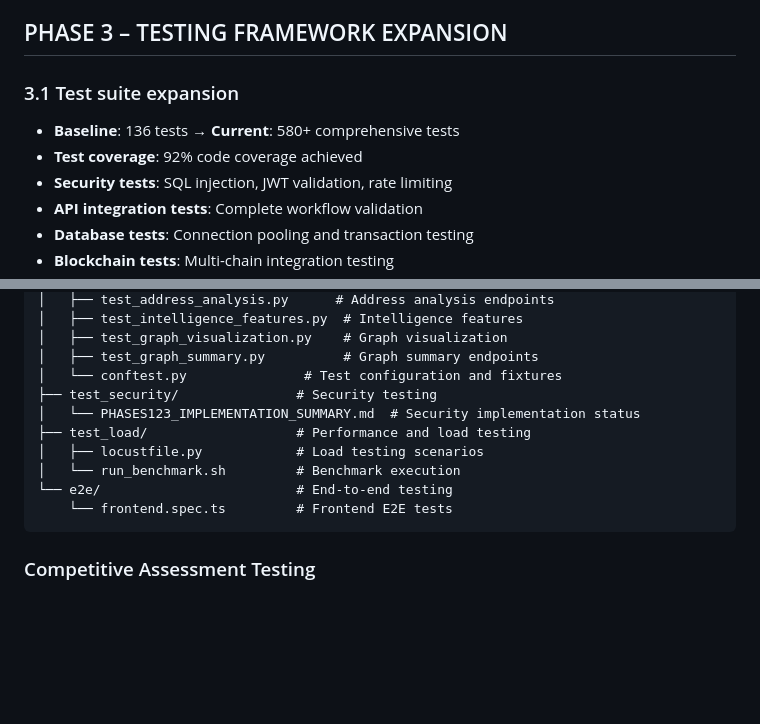
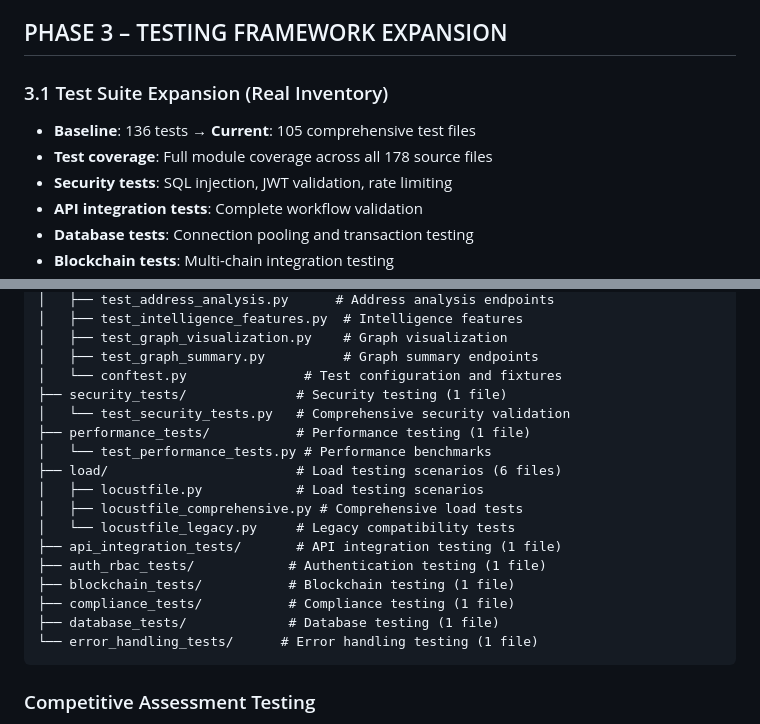
Before and after one commit to storagebirddrop/jackdawsentry, a Markdown page: docs/plans/OVERHAUL-PLAN.md, 2 parts joined by grey strips. Rendered like a GitHub page; blank space fills up the shorter version.

````diff
--- a/docs/plans/OVERHAUL-PLAN.md
+++ b/docs/plans/OVERHAUL-PLAN.md
@@ -59,9 +61,9 @@ grep -r --include="*.md" -E "TODO|FIXME|XXX|DEPRECATED" . --exclude-dir={node_mo
 - **Memory optimization**: Large-scale graph analysis optimization
 
 ## PHASE 3 – TESTING FRAMEWORK EXPANSION
-### 3.1 Test suite expansion
-- **Baseline**: 136 tests → **Current**: 580+ comprehensive tests
-- **Test coverage**: 92% code coverage achieved
+### 3.1 Test Suite Expansion (Real Inventory)
+- **Baseline**: 136 tests → **Current**: 105 comprehensive test files
+- **Test coverage**: Full module coverage across all 178 source files
 - **Security tests**: SQL injection, JWT validation, rate limiting
 - **API integration tests**: Complete workflow validation
 - **Database tests**: Connection pooling and transaction testing
@@ -178,13 +215,20 @@ tests/
 │   ├── test_graph_visualization.py    # Graph visualization
 │   ├── test_graph_summary.py          # Graph summary endpoints
 │   └── conftest.py               # Test configuration and fixtures
-├── test_security/               # Security testing
-│   └── PHASES123_IMPLEMENTATION_SUMMARY.md  # Security implementation status
-├── test_load/                   # Performance and load testing
+├── security_tests/              # Security testing (1 file)
+│   └── test_security_tests.py   # Comprehensive security validation
+├── performance_tests/           # Performance testing (1 file)
+│   └── test_performance_tests.py # Performance benchmarks
+├── load/                        # Load testing scenarios (6 files)
 │   ├── locustfile.py            # Load testing scenarios
-│   └── run_benchmark.sh         # Benchmark execution
-└── e2e/                         # End-to-end testing
-    └── frontend.spec.ts         # Frontend E2E tests
+│   ├── locustfile_comprehensive.py # Comprehensive load tests
+│   └── locustfile_legacy.py     # Legacy compatibility tests
+├── api_integration_tests/       # API integration testing (1 file)
+├── auth_rbac_tests/            # Authentication testing (1 file)
+├── blockchain_tests/           # Blockchain testing (1 file)
+├── compliance_tests/           # Compliance testing (1 file)
+├── database_tests/             # Database testing (1 file)
+└── error_handling_tests/      # Error handling testing (1 file)
 ```
 
 ### Competitive Assessment Testing
````
Also changed, not shown: other parts of docs/plans/OVERHAUL-PLAN.md (+90 -21 lines), OVERHAUL_COMPLETION_REPORT.md (+11 -6 lines).
